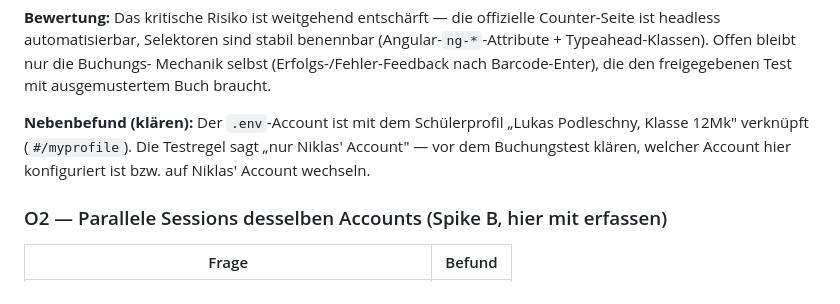
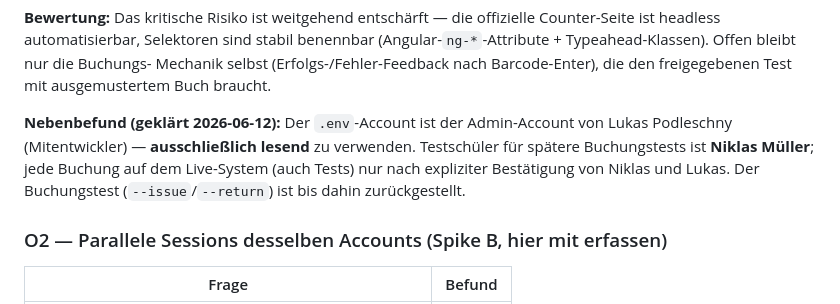
Before and after one commit to niklas-mlrr/IServ-Ausleihe-Ausgabe, a Markdown page: docs/spikes/spike_a_protokoll.md, the part around the change. GitHub-like rendering.

```diff
--- a/docs/spikes/spike_a_protokoll.md
+++ b/docs/spikes/spike_a_protokoll.md
@@ -55,10 +55,11 @@ Counter-Seite ist headless automatisierbar, Selektoren sind stabil benennbar
 Mechanik selbst (Erfolgs-/Fehler-Feedback nach Barcode-Enter), die den
 freigegebenen Test mit ausgemustertem Buch braucht.
 
-**Nebenbefund (klären):** Der `.env`-Account ist mit dem Schülerprofil
-„Lukas Podleschny, Klasse 12Mk" verknüpft (`#/myprofile`). Die Testregel sagt
-„nur Niklas' Account" — vor dem Buchungstest klären, welcher Account hier
-konfiguriert ist bzw. auf Niklas' Account wechseln.
+**Nebenbefund (geklärt 2026-06-12):** Der `.env`-Account ist der Admin-Account
+von Lukas Podleschny (Mitentwickler) — **ausschließlich lesend** zu verwenden.
+Testschüler für spätere Buchungstests ist **Niklas Müller**; jede Buchung auf
+dem Live-System (auch Tests) nur nach expliziter Bestätigung von Niklas und
+Lukas. Der Buchungstest (`--issue`/`--return`) ist bis dahin zurückgestellt.
 
 ### O2 — Parallele Sessions desselben Accounts (Spike B, hier mit erfassen)
 
```
Also changed, not shown: CLAUDE.md (+8 -0 lines).
